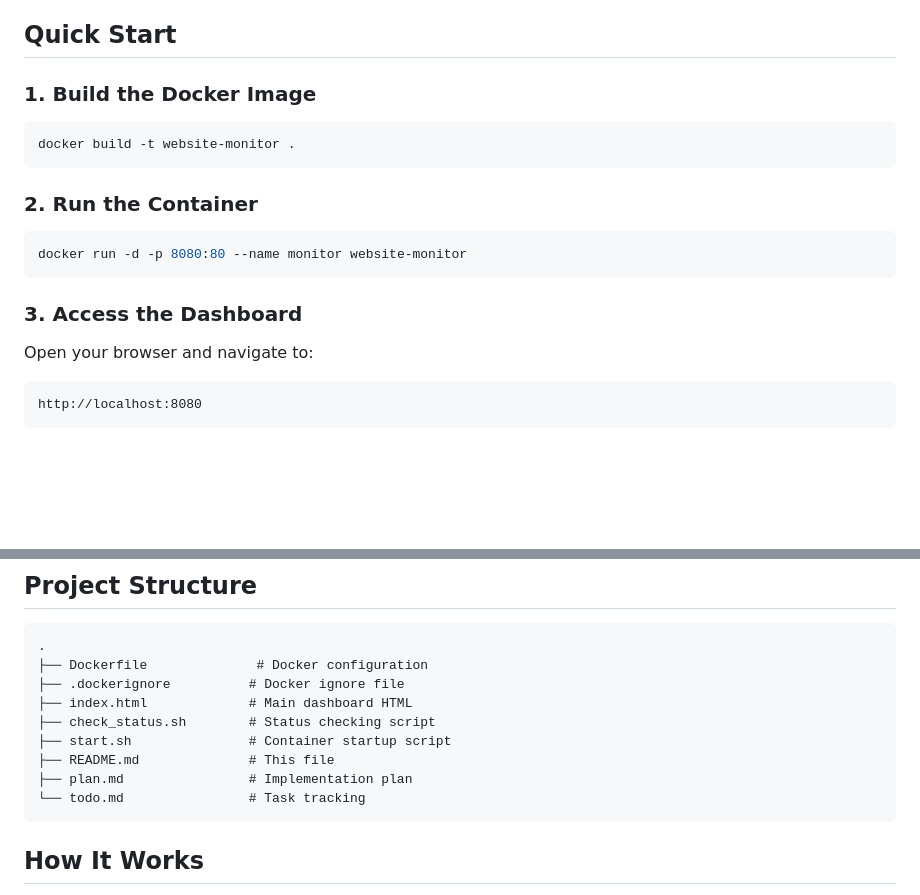
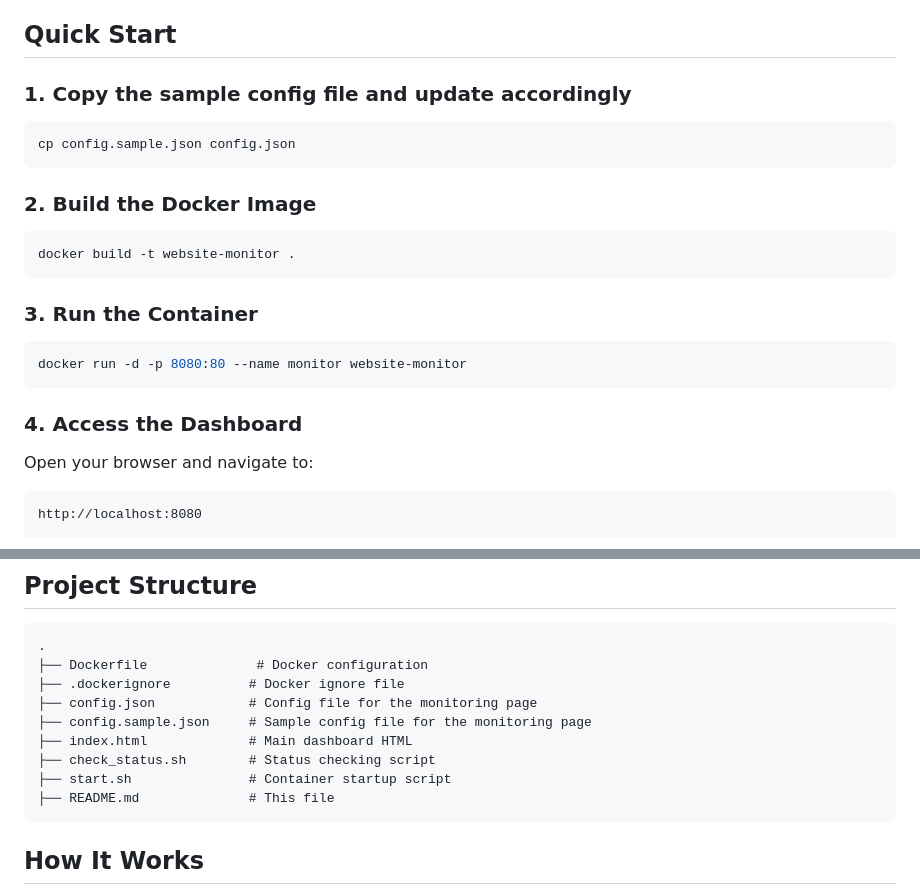
Before and after one commit to gerdadecio/simple-website-monitoring-tool, a Markdown page: README.md, 2 parts joined by grey strips. Rendered like a GitHub page; blank space fills up the shorter version.

Commit message:
Update README to improve Quick Start instructions and add config file details

````diff
--- a/README.md
+++ b/README.md
@@ -19,19 +19,25 @@ A simple, lightweight website monitoring application that displays the status of
 
 ## Quick Start
 
-### 1. Build the Docker Image
+### 1. Copy the sample config file and update accordingly
+
+```bash
+cp config.sample.json config.json
+```
+
+### 2. Build the Docker Image
 
 ```bash
 docker build -t website-monitor .
 ```
 
-### 2. Run the Container
+### 3. Run the Container
 
 ```bash
 docker run -d -p 8080:80 --name monitor website-monitor
 ```
 
-### 3. Access the Dashboard
+### 4. Access the Dashboard
 
 Open your browser and navigate to:
 
@@ -84,12 +90,12 @@ setInterval(loadStatus, 30000);  // Change 30000 to desired milliseconds
 .
 ├── Dockerfile              # Docker configuration
 ├── .dockerignore          # Docker ignore file
+├── config.json            # Config file for the monitoring page
+├── config.sample.json     # Sample config file for the monitoring page
 ├── index.html             # Main dashboard HTML
 ├── check_status.sh        # Status checking script
 ├── start.sh               # Container startup script
 ├── README.md              # This file
-├── plan.md                # Implementation plan
-└── todo.md                # Task tracking
 ```
 
 ## How It Works
````
